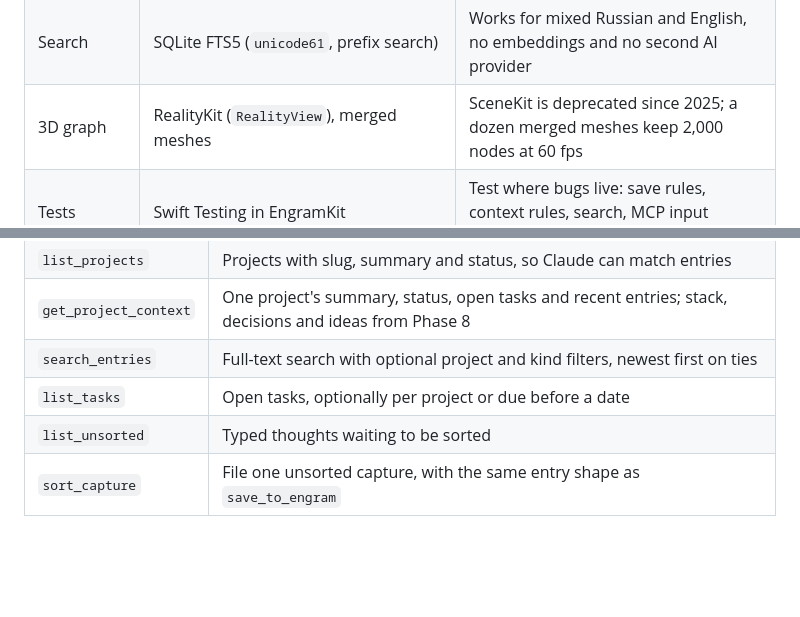
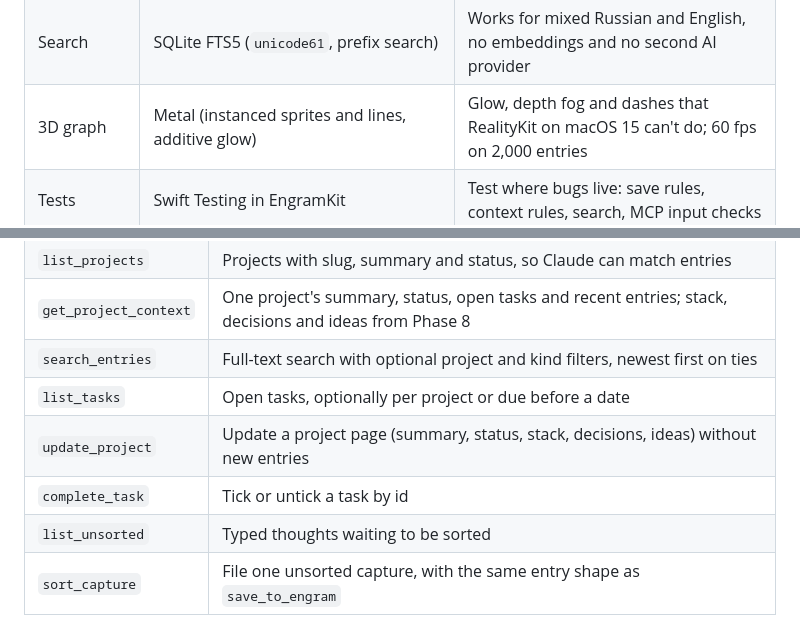
Before and after one commit to m4rkellkka/second-brain-Engram, a Markdown page: docs/SPEC.md, 2 parts joined by grey strips. GitHub-like rendering; blank space fills up the shorter version.

```diff
--- a/docs/SPEC.md
+++ b/docs/SPEC.md
@@ -61,7 +61,7 @@ flowchart LR
 | Storage      | SQLite via GRDB.swift, WAL mode                         | Explicit migrations, FTS5 full-text search, safe access from two processes   |
 | Connector    | MCP Swift SDK (`modelcontextprotocol/swift-sdk`), stdio | Official SDK; stdio needs no ports, tokens or network                        |
 | Search       | SQLite FTS5 (`unicode61`, prefix search)                | Works for mixed Russian and English, no embeddings and no second AI provider |
-| 3D graph      | RealityKit (`RealityView`), merged meshes                | SceneKit is deprecated since 2025; a dozen merged meshes keep 2,000 nodes at 60 fps |
+| 3D graph      | Metal (instanced sprites and lines, additive glow)       | Glow, depth fog and dashes that RealityKit on macOS 15 can't do; 60 fps on 2,000 entries |
 | Tests        | Swift Testing in EngramKit                              | Test where bugs live: save rules, context rules, search, MCP input checks    |
 | Distribution | GitHub Releases: zipped or DMG `.app`, ad-hoc signed    | No paid Apple Developer account needed; install steps documented             |
 
@@ -171,6 +171,8 @@ create virtual table entries_fts using fts5(
 | `get_project_context` | One project's summary, status, open tasks and recent entries; stack, decisions and ideas from Phase 8 |
 | `search_entries`      | Full-text search with optional project and kind filters, newest first on ties                                                                                                                     |
 | `list_tasks`          | Open tasks, optionally per project or due before a date                                                                                                                                           |
+| `update_project`      | Update a project page (summary, status, stack, decisions, ideas) without new entries |
+| `complete_task`       | Tick or untick a task by id |
 | `list_unsorted`       | Typed thoughts waiting to be sorted                                                                                                                                                               |
 | `sort_capture`        | File one unsorted capture, with the same entry shape as `save_to_engram`                                                                                                                          |
 
```
Also changed, not shown: README.md (+2 -2 lines), docs/PROGRESS.md (+9 -1 lines), docs/images/brain.png.
